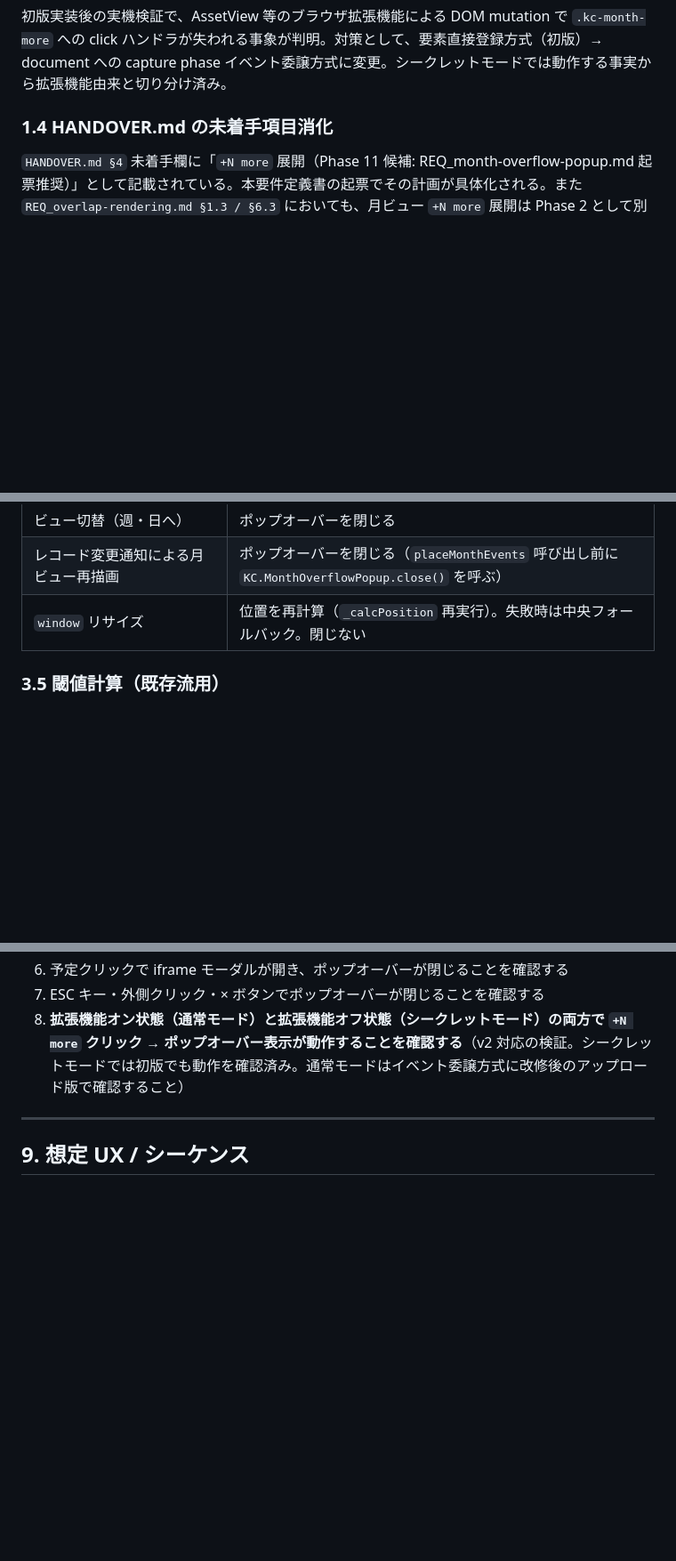
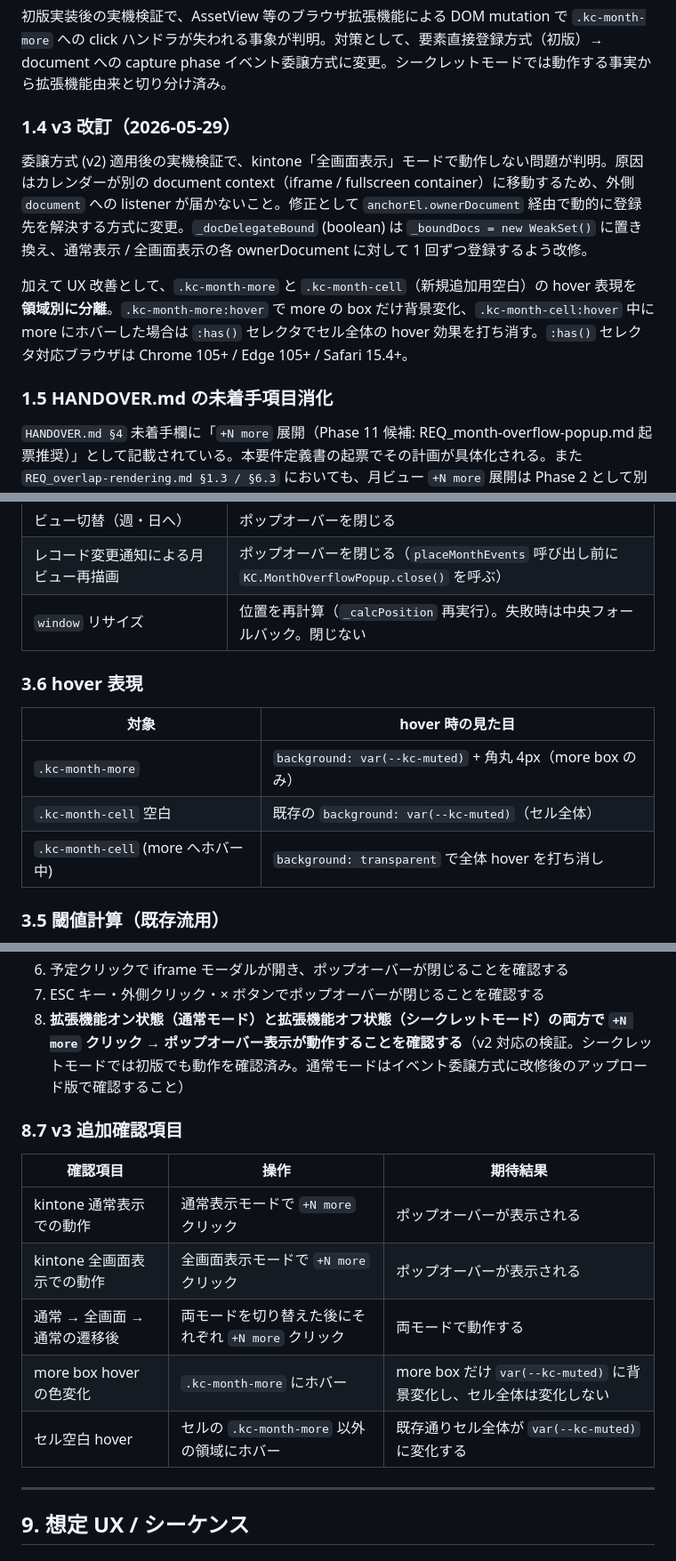
Before and after one commit to rishikawa-ship-it/kintone-calendar, a Markdown page: requirements/REQ_month-overflow-popup.md, 3 parts joined by grey strips. Shown at 89% size. Rendered like a GitHub page; blank space fills up the shorter version.

```diff
--- a/requirements/REQ_month-overflow-popup.md
+++ b/requirements/REQ_month-overflow-popup.md
@@ -53,7 +54,13 @@ CSS の `.kc-month-more` に `cursor: default` が設定されていること（
 
 初版実装後の実機検証で、AssetView 等のブラウザ拡張機能による DOM mutation で `.kc-month-more` への click ハンドラが失われる事象が判明。対策として、要素直接登録方式（初版）→ document への capture phase イベント委譲方式に変更。シークレットモードでは動作する事実から拡張機能由来と切り分け済み。
 
-### 1.4 HANDOVER.md の未着手項目消化
+### 1.4 v3 改訂（2026-05-29）
+
+委譲方式 (v2) 適用後の実機検証で、kintone「全画面表示」モードで動作しない問題が判明。原因はカレンダーが別の document context（iframe / fullscreen container）に移動するため、外側 `document` への listener が届かないこと。修正として `anchorEl.ownerDocument` 経由で動的に登録先を解決する方式に変更。`_docDelegateBound` (boolean) は `_boundDocs = new WeakSet()` に置き換え、通常表示 / 全画面表示の各 ownerDocument に対して 1 回ずつ登録するよう改修。
+
+加えて UX 改善として、`.kc-month-more` と `.kc-month-cell`（新規追加用空白）の hover 表現を **領域別に分離**。`.kc-month-more:hover` で more の box だけ背景変化、`.kc-month-cell:hover` 中に more にホバーした場合は `:has()` セレクタでセル全体の hover 効果を打ち消す。`:has()` セレクタ対応ブラウザは Chrome 105+ / Edge 105+ / Safari 15.4+。
+
+### 1.5 HANDOVER.md の未着手項目消化
 
 `HANDOVER.md §4` 未着手欄に「`+N more` 展開（Phase 11 候補: REQ_month-overflow-popup.md 起票推奨）」として記載されている。本要件定義書の起票でその計画が具体化される。また `REQ_overlap-rendering.md §1.3 / §6.3` においても、月ビュー `+N more` 展開は Phase 2 として別タスクで対応すると明記済みである。
 
@@ -159,6 +166,14 @@ CSS の `.kc-month-more` に `cursor: default` が設定されていること（
 | レコード変更通知による月ビュー再描画 | ポップオーバーを閉じる（`placeMonthEvents` 呼び出し前に `KC.MonthOverflowPopup.close()` を呼ぶ）|
 | `window` リサイズ | 位置を再計算（`_calcPosition` 再実行）。失敗時は中央フォールバック。閉じない |
 
+### 3.6 hover 表現
+
+| 対象 | hover 時の見た目 |
+|---|---|
+| `.kc-month-more` | `background: var(--kc-muted)` + 角丸 4px（more box のみ） |
+| `.kc-month-cell` 空白 | 既存の `background: var(--kc-muted)`（セル全体） |
+| `.kc-month-cell` (more へホバー中) | `background: transparent` で全体 hover を打ち消し |
+
 ### 3.5 閾値計算（既存流用）
 
 ポップオーバーに表示する予定一覧は、当該セルに `+N more` が表示された時点の「非表示予定」全件を対象とする。具体的には `placeMonthEvents()` が `applyOverflow(cellEl, remaining)` を呼び出す際の引数 `remaining` 件分の予定を、ポップオーバー生成時に渡す。
@@ -545,6 +572,16 @@ Given / When / Then 形式で記述する。
 7. ESC キー・外側クリック・× ボタンでポップオーバーが閉じることを確認する
 8. **拡張機能オン状態（通常モード）と拡張機能オフ状態（シークレットモード）の両方で `+N more` クリック → ポップオーバー表示が動作することを確認する**（v2 対応の検証。シークレットモードでは初版でも動作を確認済み。通常モードはイベント委譲方式に改修後のアップロード版で確認すること）
 
+### 8.7 v3 追加確認項目
+
+| 確認項目 | 操作 | 期待結果 |
+|---|---|---|
+| kintone 通常表示での動作 | 通常表示モードで `+N more` クリック | ポップオーバーが表示される |
+| kintone 全画面表示での動作 | 全画面表示モードで `+N more` クリック | ポップオーバーが表示される |
+| 通常 → 全画面 → 通常の遷移後 | 両モードを切り替えた後にそれぞれ `+N more` クリック | 両モードで動作する |
+| more box hover の色変化 | `.kc-month-more` にホバー | more box だけ `var(--kc-muted)` に背景変化し、セル全体は変化しない |
+| セル空白 hover | セルの `.kc-month-more` 以外の領域にホバー | 既存通りセル全体が `var(--kc-muted)` に変化する |
+
 ---
 
 ## 9. 想定 UX / シーケンス
```
Also changed, not shown: other parts of requirements/REQ_month-overflow-popup.md (+44 -31 lines), HANDOVER.md (+3 -3 lines).
